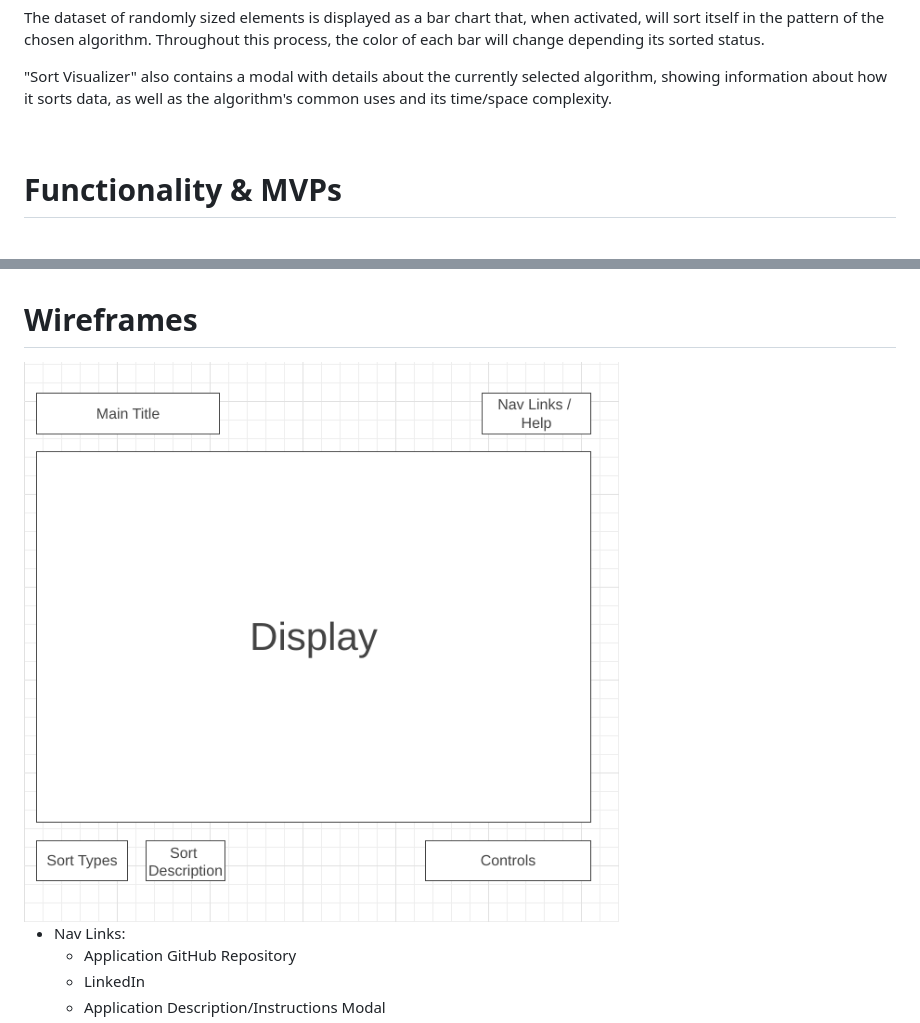
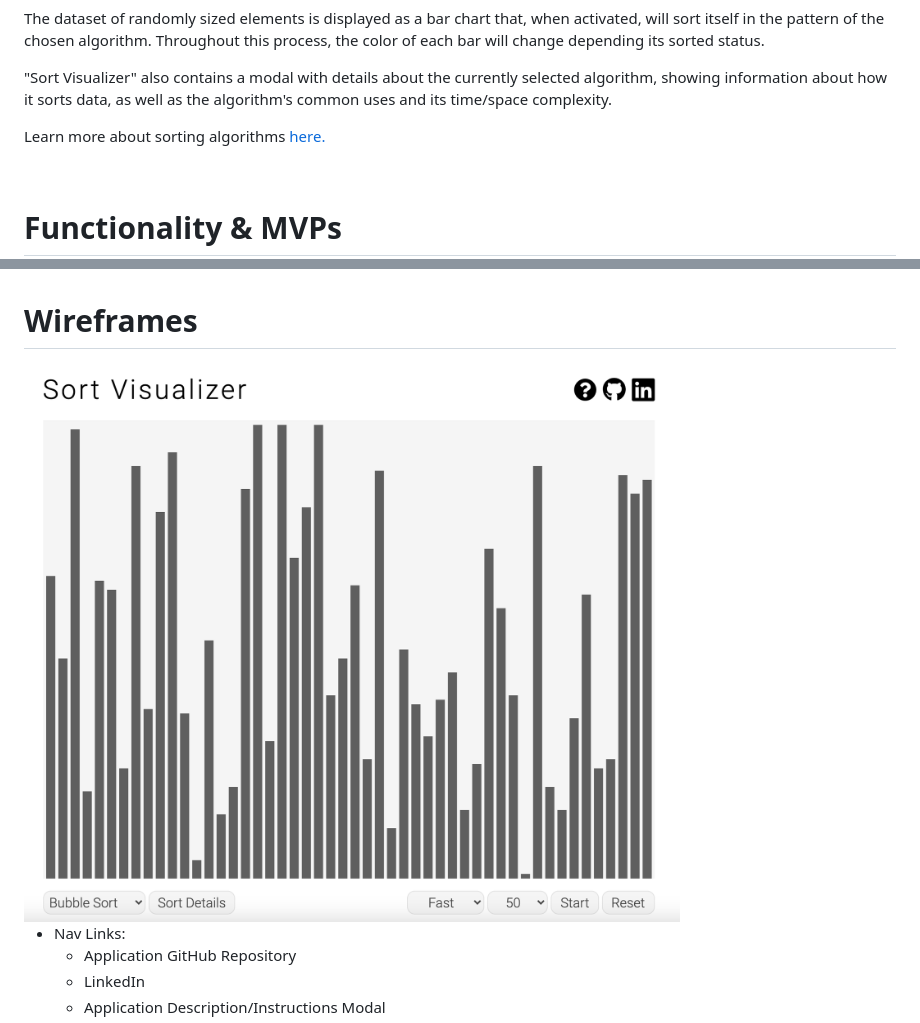
Before and after one commit to ethangumin/sort_visualizer, a Markdown page: README.md, 2 parts joined by grey strips. GitHub-like rendering; pictures changed too: images/app_screenshot.png (added); blank space fills up the shorter version.

```diff
--- a/README.md
+++ b/README.md
@@ -5,6 +5,8 @@
 The dataset of randomly sized elements is displayed as a bar chart that, when activated, will sort itself in the pattern of the chosen algorithm. Throughout this process, the color of each bar will change depending its sorted status.
 
 "Sort Visualizer" also contains a modal with details about the currently selected algorithm, showing information about how it sorts data, as well as the algorithm's common uses and its time/space complexity.
+
+Learn more about sorting algorithms <a href="https://ethangumin.github.io/sort_visualizer/">here.</a>
 
 <br>
 
@@ -27,7 +29,7 @@ In addition, this project includes:
 <br>
 
 <h1>Wireframes</h1>
-<img src="./images/wireframe2.png" alt="wireframe" />
+<img src="./images/app_screenshot.png" alt="home screen" />
 <br>
 <ul>
     <li>
```
